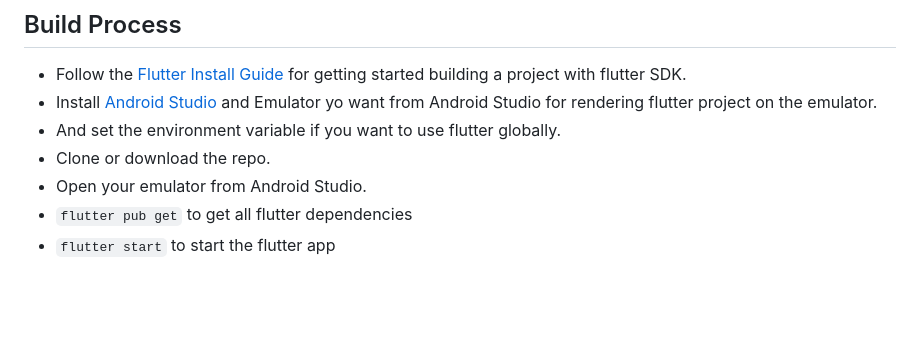
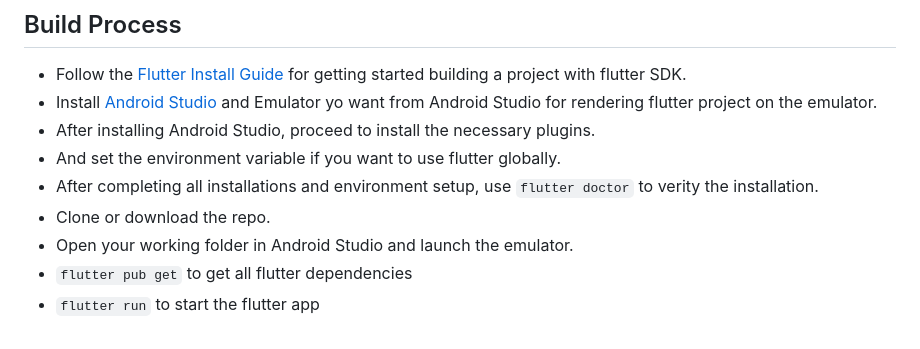
Before and after one commit to SincerityHun/Deep_Plant1_Final, a Markdown page: app/README.md, the part around the change. Rendered like a GitHub page; blank space fills up the shorter version.

```diff
--- a/app/README.md
+++ b/app/README.md
@@ -102,8 +102,10 @@ A few ot the things you can do with DeepAging:
 
 - Follow the [Flutter Install Guide](https://docs.flutter.dev/get-started/install) for getting started building a project with flutter SDK.
 - Install [Android Studio](https://developer.android.com/studio?hl=ko) and Emulator yo want from Android Studio for rendering flutter project on the emulator.
+- After installing Android Studio, proceed to install the necessary plugins.
 - And set the environment variable if you want to use flutter globally.
+- After completing all installations and environment setup, use `flutter doctor` to verity the installation.
 - Clone or download the repo.
-- Open your emulator from Android Studio.
+- Open your working folder in Android Studio and launch the emulator.
 - `flutter pub get` to get all flutter dependencies
-- `flutter start` to start the flutter app
+- `flutter run` to start the flutter app
```
